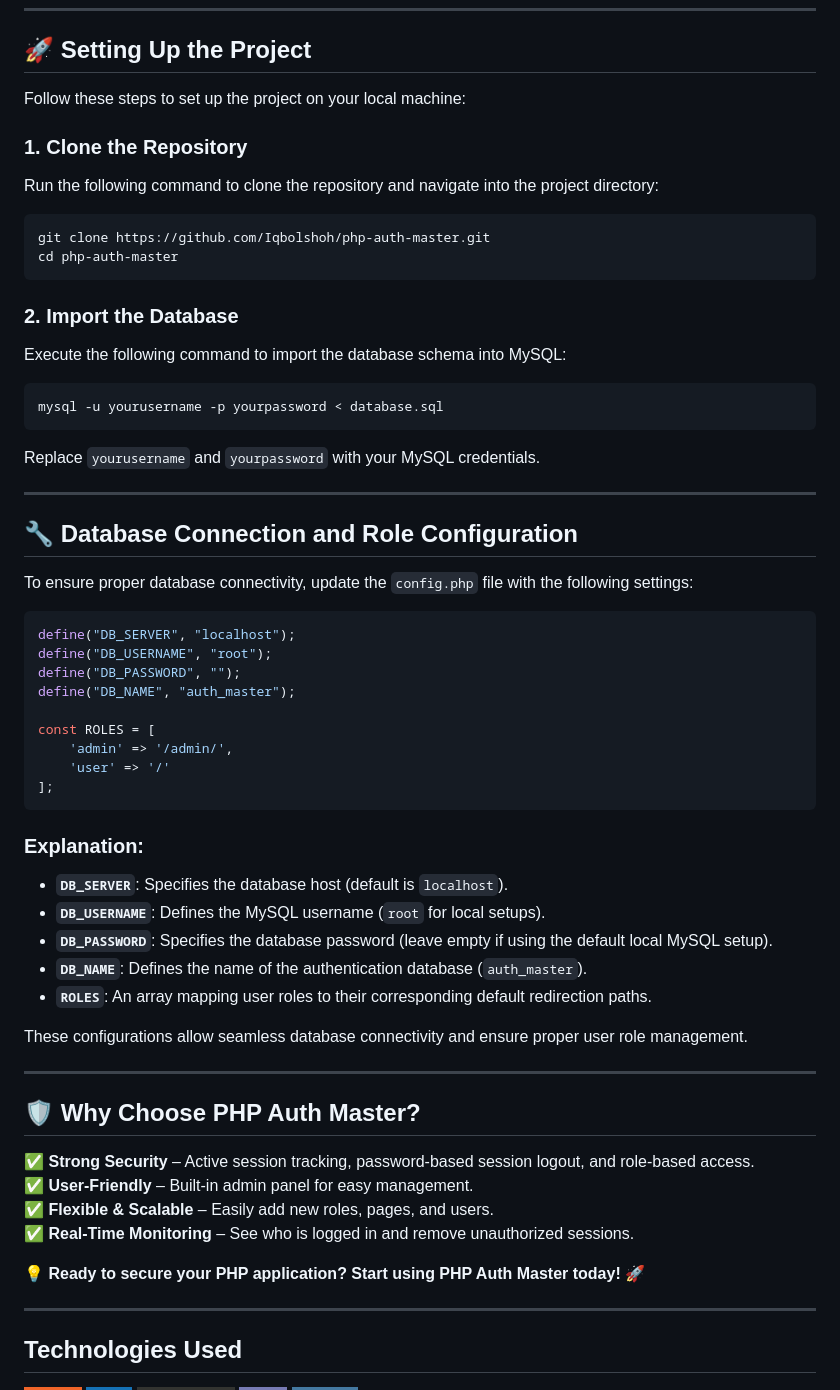
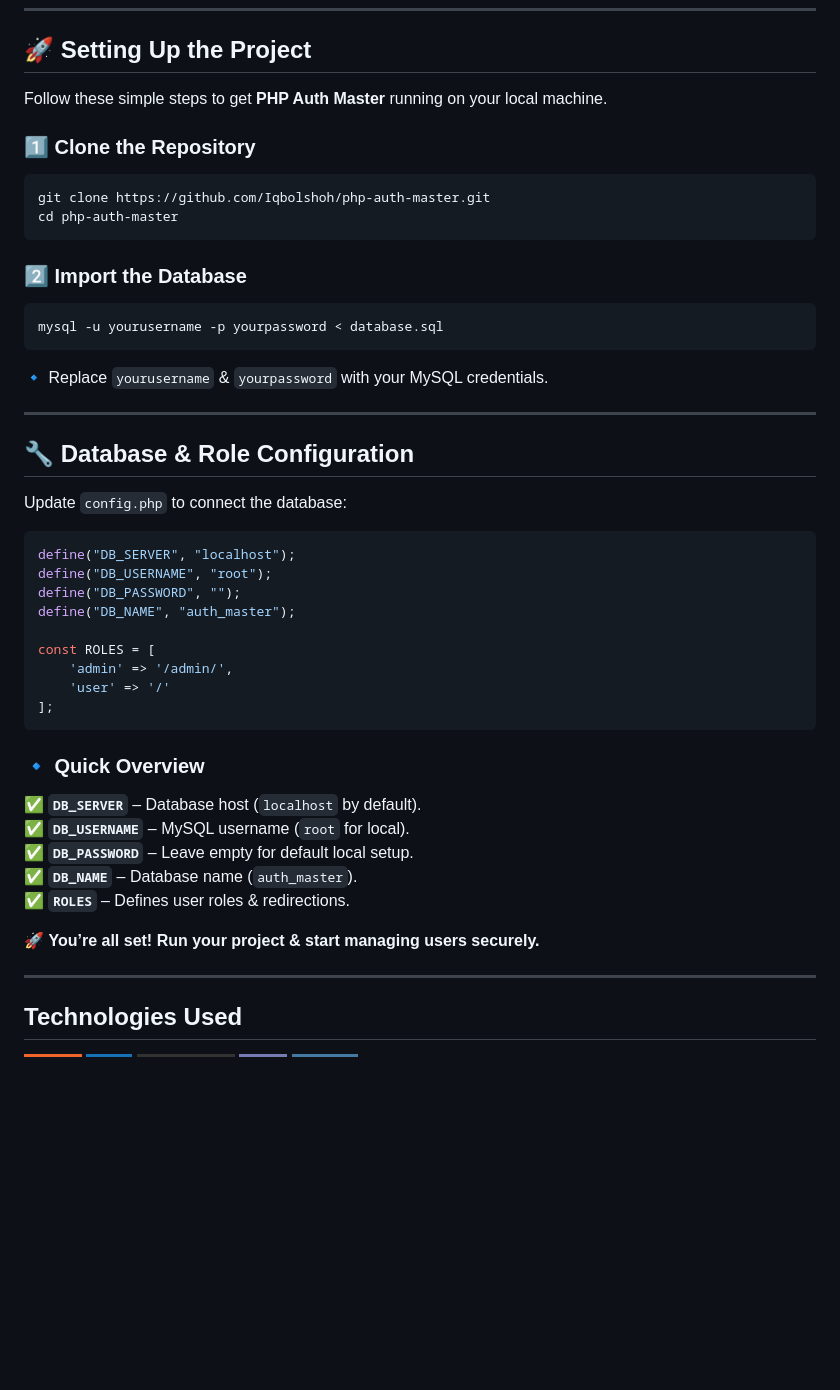
Before and after one commit to Iqbolshoh/php-auth-master, a Markdown page: README.md, the part around one of its changes. Drawn GitHub-style; badges without logos; blank space fills up the shorter version.

````diff
--- a/README.md
+++ b/README.md
@@ -77,30 +84,25 @@ $menuItems = [
 
 ## 🚀 Setting Up the Project
 
-Follow these steps to set up the project on your local machine:
+Follow these simple steps to get **PHP Auth Master** running on your local machine.
 
-### 1. Clone the Repository
-Run the following command to clone the repository and navigate into the project directory:
-
+### 1️⃣ Clone the Repository
 ```bash
 git clone https://github.com/Iqbolshoh/php-auth-master.git
 cd php-auth-master
 ```
 
-### 2. Import the Database
-Execute the following command to import the database schema into MySQL:
-
+### 2️⃣ Import the Database
 ```bash
 mysql -u yourusername -p yourpassword < database.sql
 ```
-
-Replace `yourusername` and `yourpassword` with your MySQL credentials.
+🔹 Replace `yourusername` & `yourpassword` with your MySQL credentials.
 
 ---
 
-## 🔧 Database Connection and Role Configuration
+## 🔧 Database & Role Configuration
 
-To ensure proper database connectivity, update the `config.php` file with the following settings:
+Update `config.php` to connect the database:
 
 ```php
 define("DB_SERVER", "localhost");
@@ -114,25 +116,14 @@ const ROLES = [
 ];
 ```
 
-### Explanation:
-- **`DB_SERVER`**: Specifies the database host (default is `localhost`).
-- **`DB_USERNAME`**: Defines the MySQL username (`root` for local setups).
-- **`DB_PASSWORD`**: Specifies the database password (leave empty if using the default local MySQL setup).
-- **`DB_NAME`**: Defines the name of the authentication database (`auth_master`).
-- **`ROLES`**: An array mapping user roles to their corresponding default redirection paths.
+### 🔹 Quick Overview
+✅ **`DB_SERVER`** – Database host (`localhost` by default).
+✅ **`DB_USERNAME`** – MySQL username (`root` for local).
+✅ **`DB_PASSWORD`** – Leave empty for default local setup.
+✅ **`DB_NAME`** – Database name (`auth_master`).
+✅ **`ROLES`** – Defines user roles & redirections.
 
-These configurations allow seamless database connectivity and ensure proper user role management.
-
----
-
-## 🛡 Why Choose PHP Auth Master?
-
-✅ **Strong Security** – Active session tracking, password-based session logout, and role-based access.
-✅ **User-Friendly** – Built-in admin panel for easy management.
-✅ **Flexible & Scalable** – Easily add new roles, pages, and users.
-✅ **Real-Time Monitoring** – See who is logged in and remove unauthorized sessions.
-
-💡 **Ready to secure your PHP application? Start using PHP Auth Master today!** 🚀
+🚀 **You’re all set! Run your project & start managing users securely.**
 
 ---
 
````
Also changed, not shown: other parts of README.md (+31 -24 lines).
